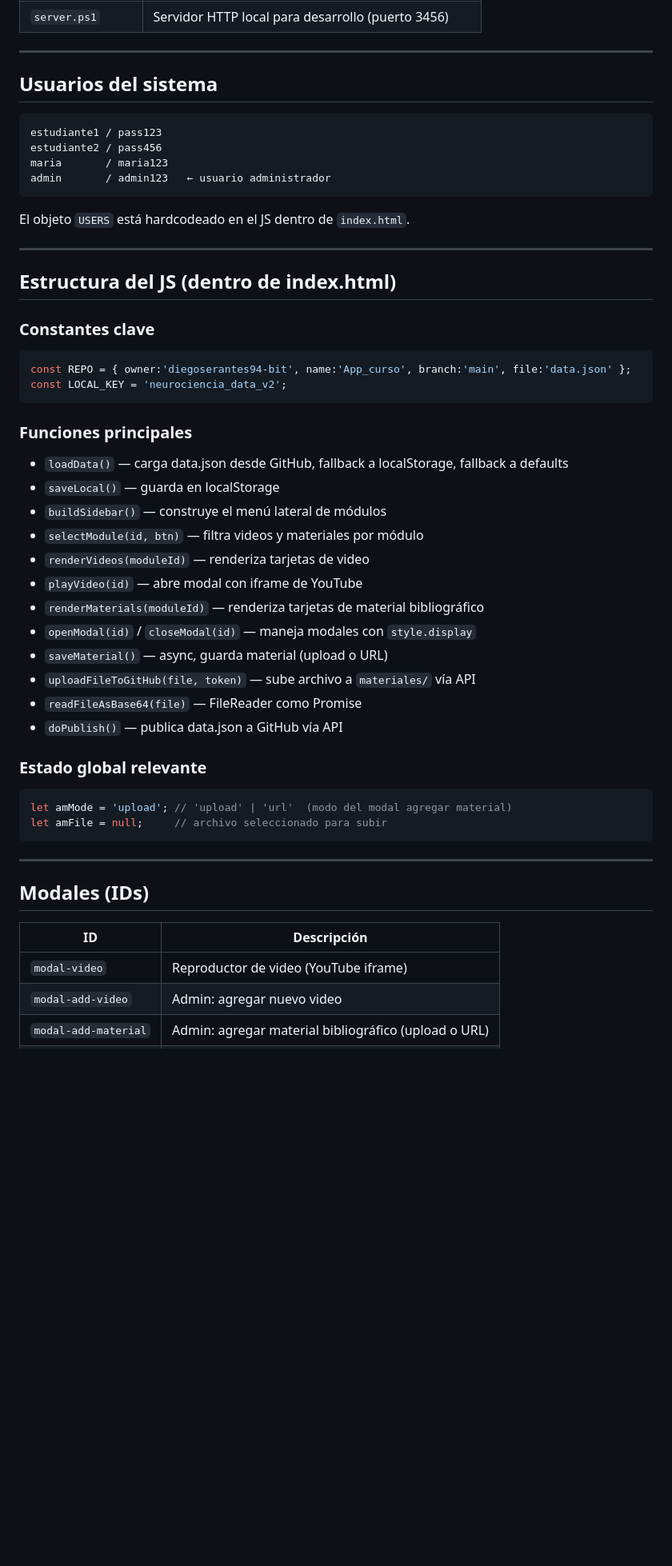
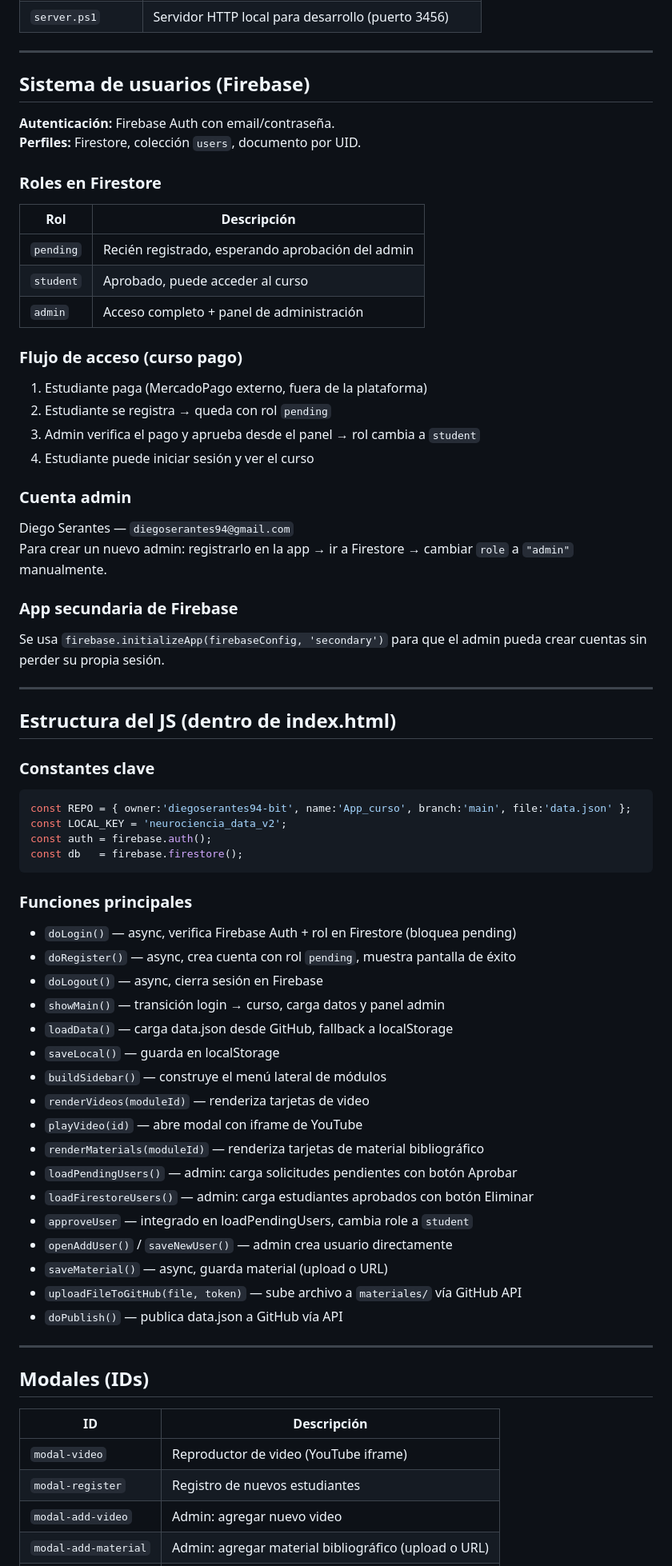
Before and after one commit to diegoserantes94-bit/App_curso, a Markdown page: CLAUDE.md, the part around one of its changes. Shown at 80% size. GitHub-like rendering; blank space fills up the shorter version.

Commit message:
Actualizar CLAUDE.md con Firebase, roles y flujo de acceso pago

````diff
--- a/CLAUDE.md
+++ b/CLAUDE.md
@@ -37,16 +40,31 @@ Sitio estático (HTML/CSS/JS puro), sin backend. Alojado en **GitHub Pages**.
 
 ---
 
-## Usuarios del sistema
+## Sistema de usuarios (Firebase)
 
-```
-estudiante1 / pass123
-estudiante2 / pass456
-maria       / maria123
-admin       / admin123   ← usuario administrador
-```
+**Autenticación:** Firebase Auth con email/contraseña.
+**Perfiles:** Firestore, colección `users`, documento por UID.
 
-El objeto `USERS` está hardcodeado en el JS dentro de `index.html`.
+### Roles en Firestore
+
+| Rol | Descripción |
+|---|---|
+| `pending` | Recién registrado, esperando aprobación del admin |
+| `student` | Aprobado, puede acceder al curso |
+| `admin` | Acceso completo + panel de administración |
+
+### Flujo de acceso (curso pago)
+1. Estudiante paga (MercadoPago externo, fuera de la plataforma)
+2. Estudiante se registra → queda con rol `pending`
+3. Admin verifica el pago y aprueba desde el panel → rol cambia a `student`
+4. Estudiante puede iniciar sesión y ver el curso
+
+### Cuenta admin
+Diego Serantes — `diegoserantes94@gmail.com`
+Para crear un nuevo admin: registrarlo en la app → ir a Firestore → cambiar `role` a `"admin"` manualmente.
+
+### App secundaria de Firebase
+Se usa `firebase.initializeApp(firebaseConfig, 'secondary')` para que el admin pueda crear cuentas sin perder su propia sesión.
 
 ---
 
@@ -56,27 +74,28 @@ El objeto `USERS` está hardcodeado en el JS dentro de `index.html`.
 ```js
 const REPO = { owner:'diegoserantes94-bit', name:'App_curso', branch:'main', file:'data.json' };
 const LOCAL_KEY = 'neurociencia_data_v2';
+const auth = firebase.auth();
+const db   = firebase.firestore();
 ```
 
 ### Funciones principales
-- `loadData()` — carga data.json desde GitHub, fallback a localStorage, fallback a defaults
+- `doLogin()` — async, verifica Firebase Auth + rol en Firestore (bloquea pending)
+- `doRegister()` — async, crea cuenta con rol `pending`, muestra pantalla de éxito
+- `doLogout()` — async, cierra sesión en Firebase
+- `showMain()` — transición login → curso, carga datos y panel admin
+- `loadData()` — carga data.json desde GitHub, fallback a localStorage
 - `saveLocal()` — guarda en localStorage
 - `buildSidebar()` — construye el menú lateral de módulos
-- `selectModule(id, btn)` — filtra videos y materiales por módulo
 - `renderVideos(moduleId)` — renderiza tarjetas de video
 - `playVideo(id)` — abre modal con iframe de YouTube
 - `renderMaterials(moduleId)` — renderiza tarjetas de material bibliográfico
-- `openModal(id)` / `closeModal(id)` — maneja modales con `style.display`
+- `loadPendingUsers()` — admin: carga solicitudes pendientes con botón Aprobar
+- `loadFirestoreUsers()` — admin: carga estudiantes aprobados con botón Eliminar
+- `approveUser` — integrado en loadPendingUsers, cambia role a `student`
+- `openAddUser()` / `saveNewUser()` — admin crea usuario directamente
 - `saveMaterial()` — async, guarda material (upload o URL)
-- `uploadFileToGitHub(file, token)` — sube archivo a `materiales/` vía API
-- `readFileAsBase64(file)` — FileReader como Promise
+- `uploadFileToGitHub(file, token)` — sube archivo a `materiales/` vía GitHub API
 - `doPublish()` — publica data.json a GitHub vía API
-
-### Estado global relevante
-```js
-let amMode = 'upload'; // 'upload' | 'url'  (modo del modal agregar material)
-let amFile = null;     // archivo seleccionado para subir
-```
 
 ---
 
@@ -85,6 +104,7 @@ let amFile = null;     // archivo seleccionado para subir
 | ID | Descripción |
 |---|---|
 | `modal-video` | Reproductor de video (YouTube iframe) |
+| `modal-register` | Registro de nuevos estudiantes |
 | `modal-add-video` | Admin: agregar nuevo video |
 | `modal-add-material` | Admin: agregar material bibliográfico (upload o URL) |
 | `modal-publish` | Admin: publicar cambios a GitHub |
````
Also changed, not shown: other parts of CLAUDE.md (+34 -17 lines).
